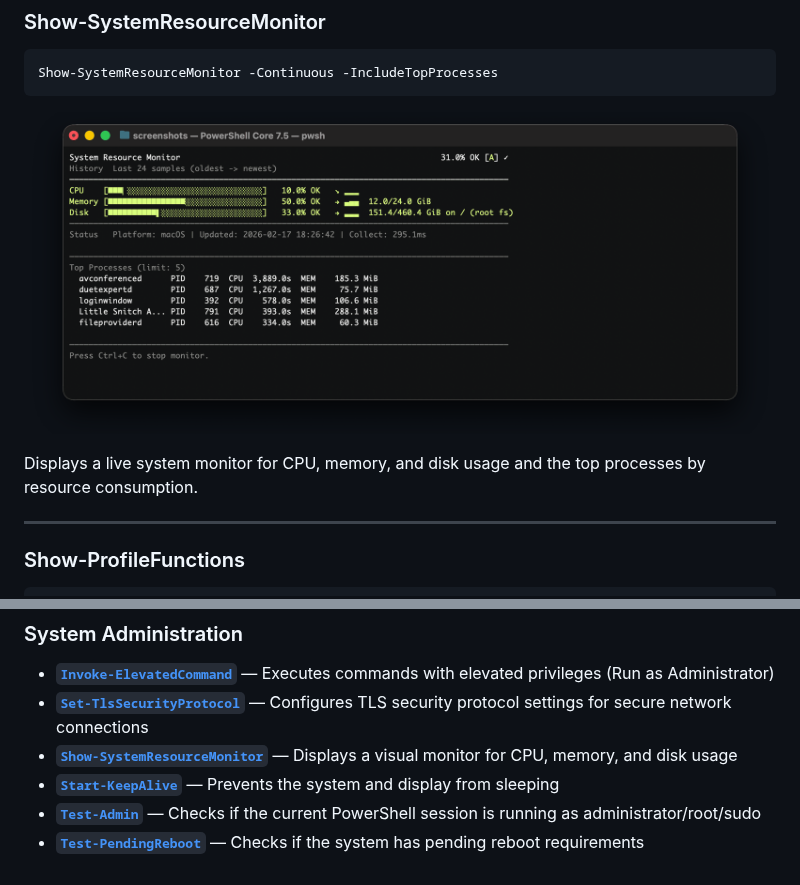
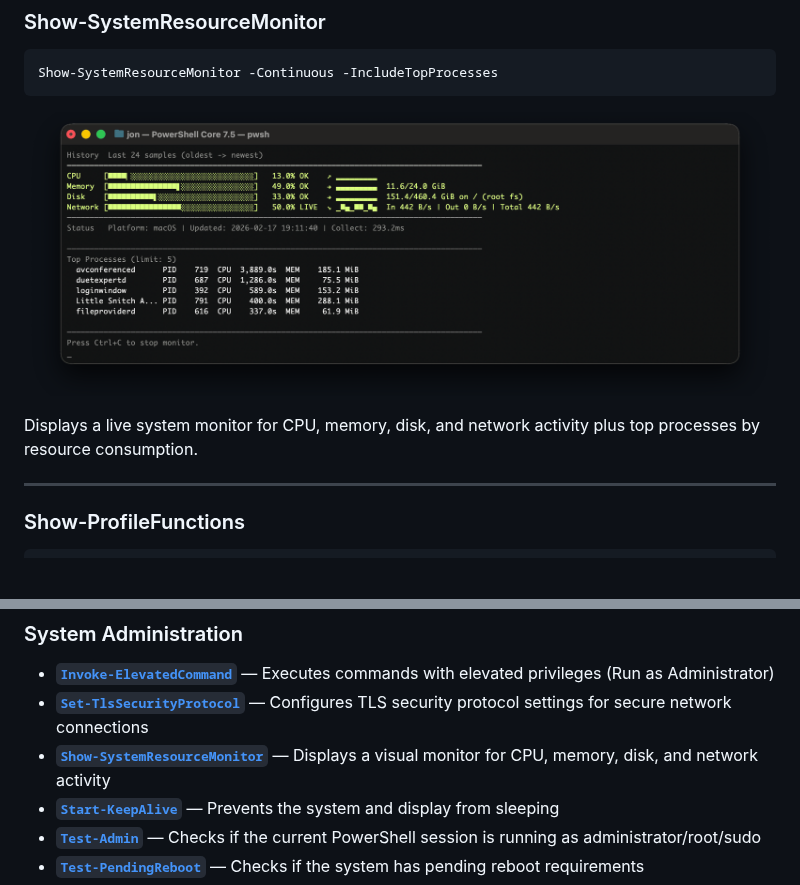
Before and after one commit to jonlabelle/pwsh-profile, a Markdown page: README.md, 2 parts joined by grey strips. GitHub-like rendering; pictures changed too: resources/screenshots/Show-SystemResourceMonitor.png; blank space fills up the shorter version.

Commit message:
feat(Show-SystemResourceMonitor): add network activity monitoring

```diff
--- a/README.md
+++ b/README.md
@@ -27,7 +27,7 @@ Show-SystemResourceMonitor -Continuous -IncludeTopProcesses
 
 ![Show-SystemResourceMonitor screenshot](resources/screenshots/Show-SystemResourceMonitor.png "Show-SystemResourceMonitor in action")
 
-Displays a live system monitor for CPU, memory, and disk usage and the top processes by resource consumption.
+Displays a live system monitor for CPU, memory, disk, and network activity plus top processes by resource consumption.
 
 ---
 
@@ -482,7 +482,7 @@ The profile includes utility functions organized by category:
 
 - **[`Invoke-ElevatedCommand`](Functions/SystemAdministration/Invoke-ElevatedCommand.ps1)** — Executes commands with elevated privileges (Run as Administrator)
 - **[`Set-TlsSecurityProtocol`](Functions/SystemAdministration/Set-TlsSecurityProtocol.ps1)** — Configures TLS security protocol settings for secure network connections
-- **[`Show-SystemResourceMonitor`](Functions/SystemAdministration/Show-SystemResourceMonitor.ps1)** — Displays a visual monitor for CPU, memory, and disk usage
+- **[`Show-SystemResourceMonitor`](Functions/SystemAdministration/Show-SystemResourceMonitor.ps1)** — Displays a visual monitor for CPU, memory, disk, and network activity
 - **[`Start-KeepAlive`](Functions/SystemAdministration/Start-KeepAlive.ps1)** — Prevents the system and display from sleeping
 - **[`Test-Admin`](Functions/SystemAdministration/Test-Admin.ps1)** — Checks if the current PowerShell session is running as administrator/root/sudo
 - **[`Test-PendingReboot`](Functions/SystemAdministration/Test-PendingReboot.ps1)** — Checks if the system has pending reboot requirements
```
Also changed, not shown: 2 other files.
